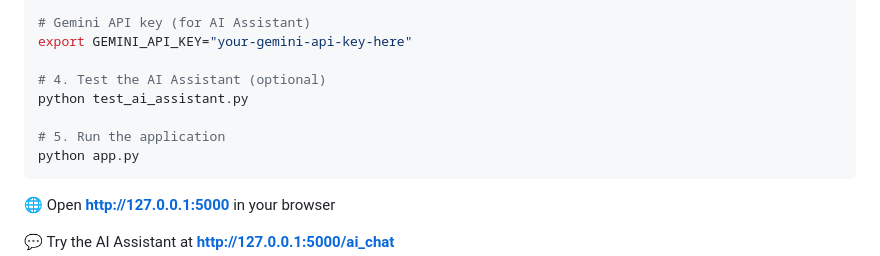
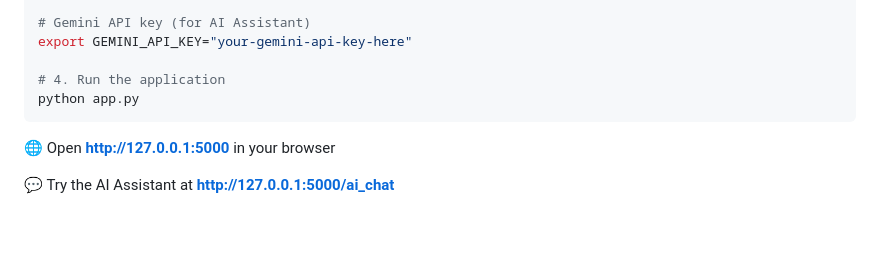
Before and after one commit to Jinghao-Guo/sc2006-project, a Markdown page: README.md, the part around the change. Drawn GitHub-style; blank space fills up the shorter version.

Commit message:
Update README to simplify instructions
Removed optional test step from README and updated numbering.

````diff
--- a/README.md
+++ b/README.md
@@ -50,10 +50,7 @@ export GOOGLE_MAPS_API_KEY="your-google-maps-api-key-here"
 # Gemini API key (for AI Assistant)
 export GEMINI_API_KEY="your-gemini-api-key-here"
 
-# 4. Test the AI Assistant (optional)
-python test_ai_assistant.py
-
-# 5. Run the application
+# 4. Run the application
 python app.py
 ```
 
````
